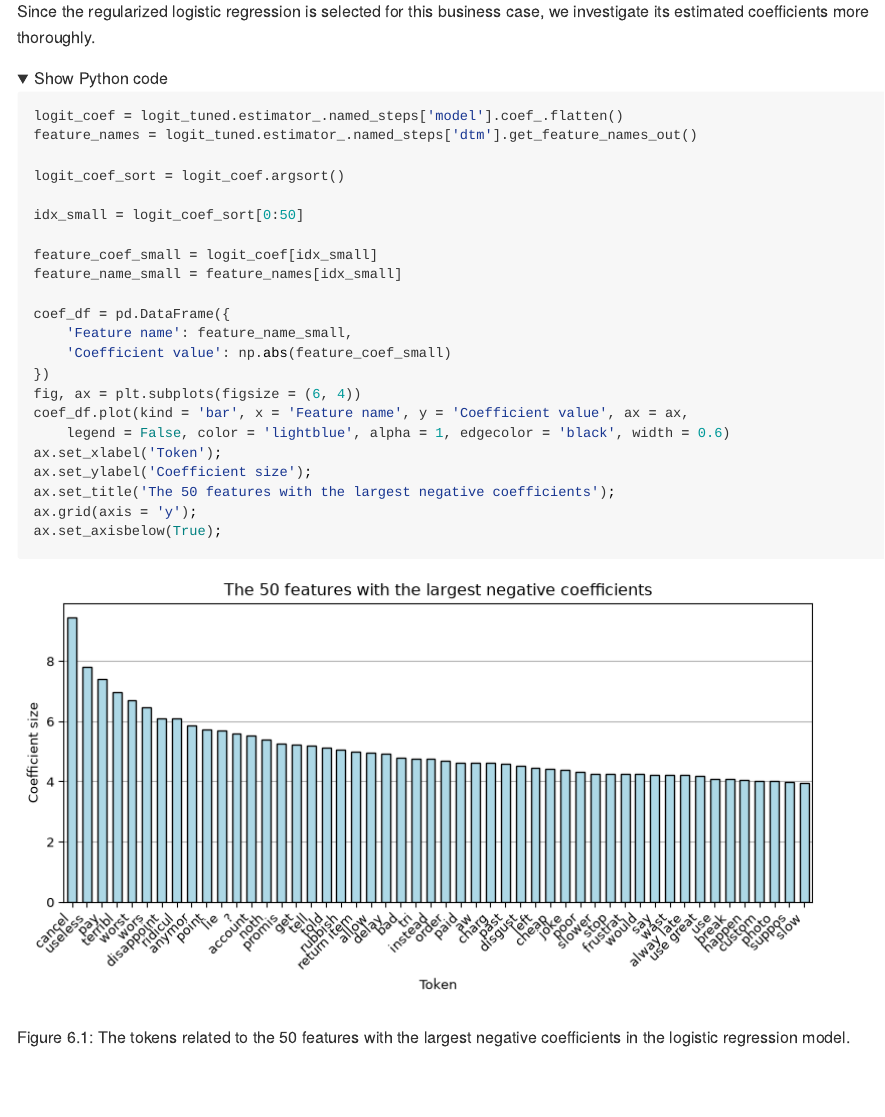
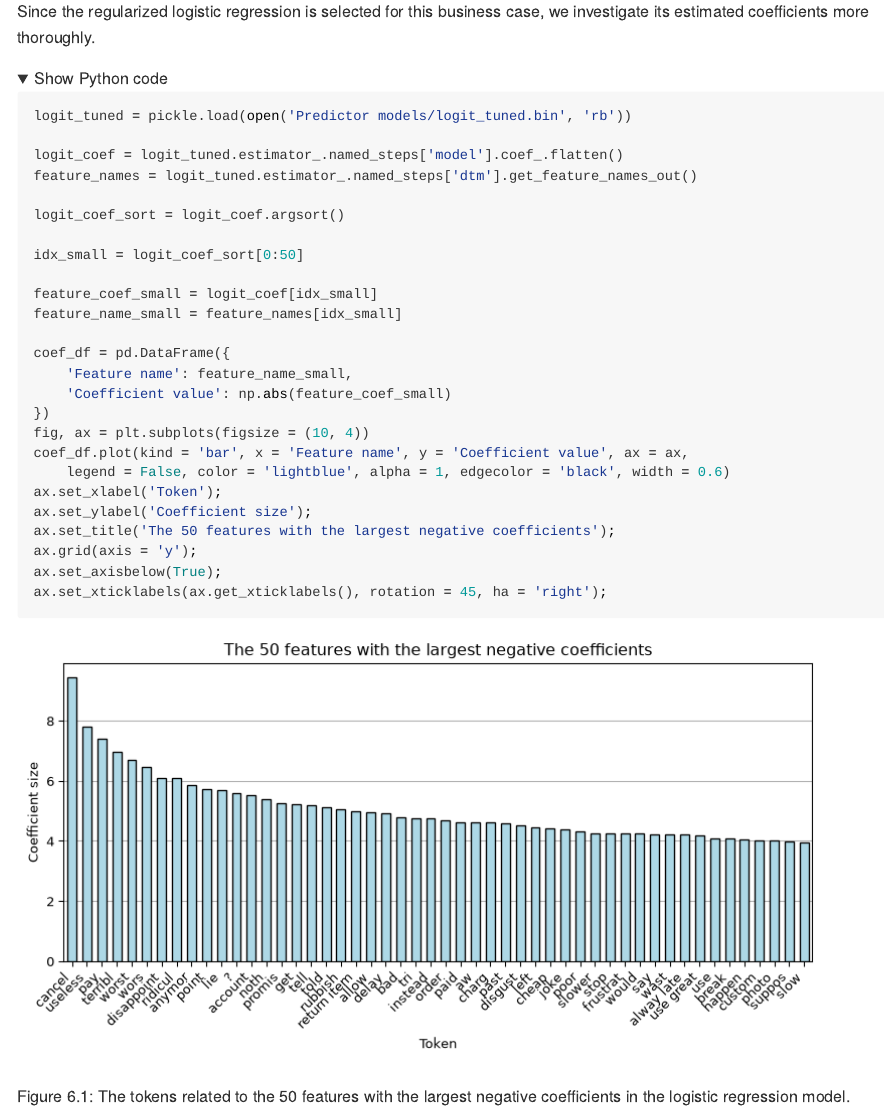
Before and after one commit to dschulz13/amazon_review_classification_python_project, a Quarto document (README.qmd): the page in a window 1100 px wide, from 11030 px down. The pictures show the output file README.md that the author committed with the source, drawn offline in the style of GitHub; folded parts are opened; long lines of code are wrapped.

Commit message:
Updated last visible chunk

````diff
--- a/README.qmd
+++ b/README.qmd
@@ -1313,6 +1313,8 @@ Since the regularized logistic regression is selected for this business case, we
 #| echo: True
 #| eval: False
 
+logit_tuned = pickle.load(open('Predictor models/logit_tuned.bin', 'rb'))
+
 logit_coef = logit_tuned.estimator_.named_steps['model'].coef_.flatten()
 feature_names = logit_tuned.estimator_.named_steps['dtm'].get_feature_names_out()
 
@@ -1327,7 +1329,7 @@ coef_df = pd.DataFrame({
     'Feature name': feature_name_small,
     'Coefficient value': np.abs(feature_coef_small)
 })
-fig, ax = plt.subplots(figsize = (6, 4))
+fig, ax = plt.subplots(figsize = (10, 4))
 coef_df.plot(kind = 'bar', x = 'Feature name', y = 'Coefficient value', ax = ax,
     legend = False, color = 'lightblue', alpha = 1, edgecolor = 'black', width = 0.6)
 ax.set_xlabel('Token');
@@ -1335,6 +1337,7 @@ ax.set_ylabel('Coefficient size');
 ax.set_title('The 50 features with the largest negative coefficients');
 ax.grid(axis = 'y');
 ax.set_axisbelow(True);
+ax.set_xticklabels(ax.get_xticklabels(), rotation = 45, ha = 'right');
 ```
 
 </details>
````
Also changed, not shown: README.md.
